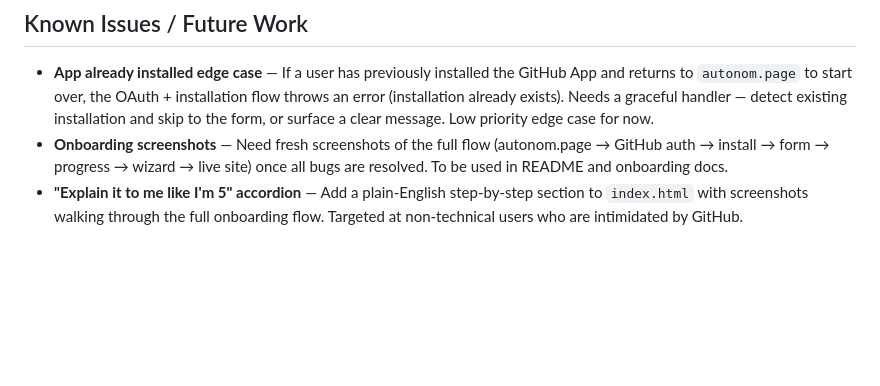
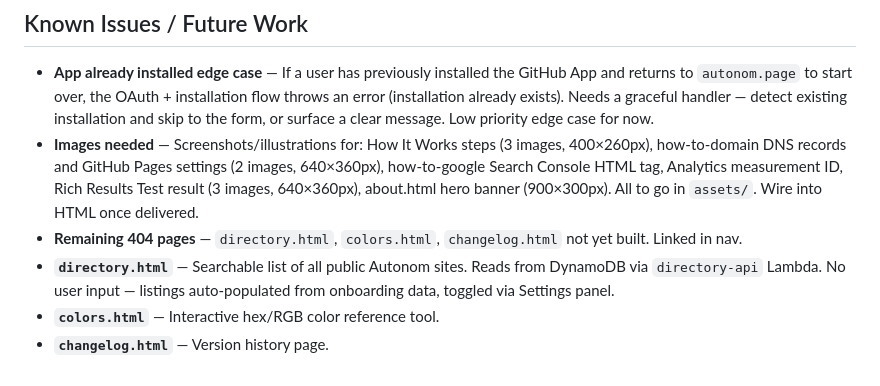
Before and after one commit to Shannon-Goddard/autonom-page, a Markdown page: roadmap.md, the part around one of its changes. Rendered like a GitHub page; blank space fills up the shorter version.

Commit message:
Update roadmap — marketing site, how-to guides, JSON-LD

```diff
--- a/roadmap.md
+++ b/roadmap.md
@@ -1045,5 +1080,8 @@ Browser-to-browser direct audio streaming between connected friends when both ar
 ## Known Issues / Future Work
 
 - **App already installed edge case** — If a user has previously installed the GitHub App and returns to `autonom.page` to start over, the OAuth + installation flow throws an error (installation already exists). Needs a graceful handler — detect existing installation and skip to the form, or surface a clear message. Low priority edge case for now.
-- **Onboarding screenshots** — Need fresh screenshots of the full flow (autonom.page → GitHub auth → install → form → progress → wizard → live site) once all bugs are resolved. To be used in README and onboarding docs.
-- **"Explain it to me like I'm 5" accordion** — Add a plain-English step-by-step section to `index.html` with screenshots walking through the full onboarding flow. Targeted at non-technical users who are intimidated by GitHub.
+- **Images needed** — Screenshots/illustrations for: How It Works steps (3 images, 400×260px), how-to-domain DNS records and GitHub Pages settings (2 images, 640×360px), how-to-google Search Console HTML tag, Analytics measurement ID, Rich Results Test result (3 images, 640×360px), about.html hero banner (900×300px). All to go in `assets/`. Wire into HTML once delivered.
+- **Remaining 404 pages** — `directory.html`, `colors.html`, `changelog.html` not yet built. Linked in nav.
+- **`directory.html`** — Searchable list of all public Autonom sites. Reads from DynamoDB via `directory-api` Lambda. No user input — listings auto-populated from onboarding data, toggled via Settings panel.
+- **`colors.html`** — Interactive hex/RGB color reference tool.
+- **`changelog.html`** — Version history page.
```
Also changed, not shown: other parts of roadmap.md (+35 -0 lines).
